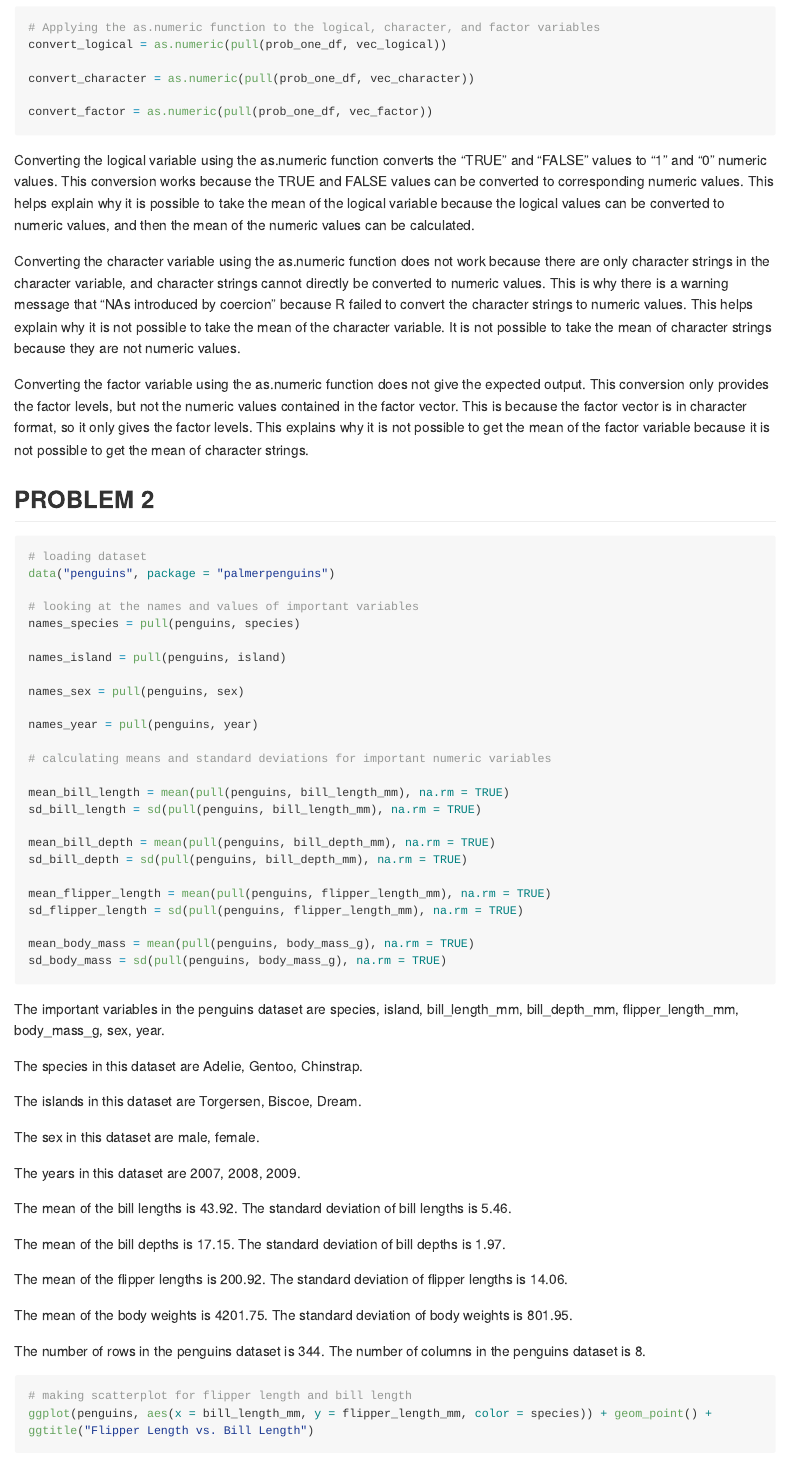
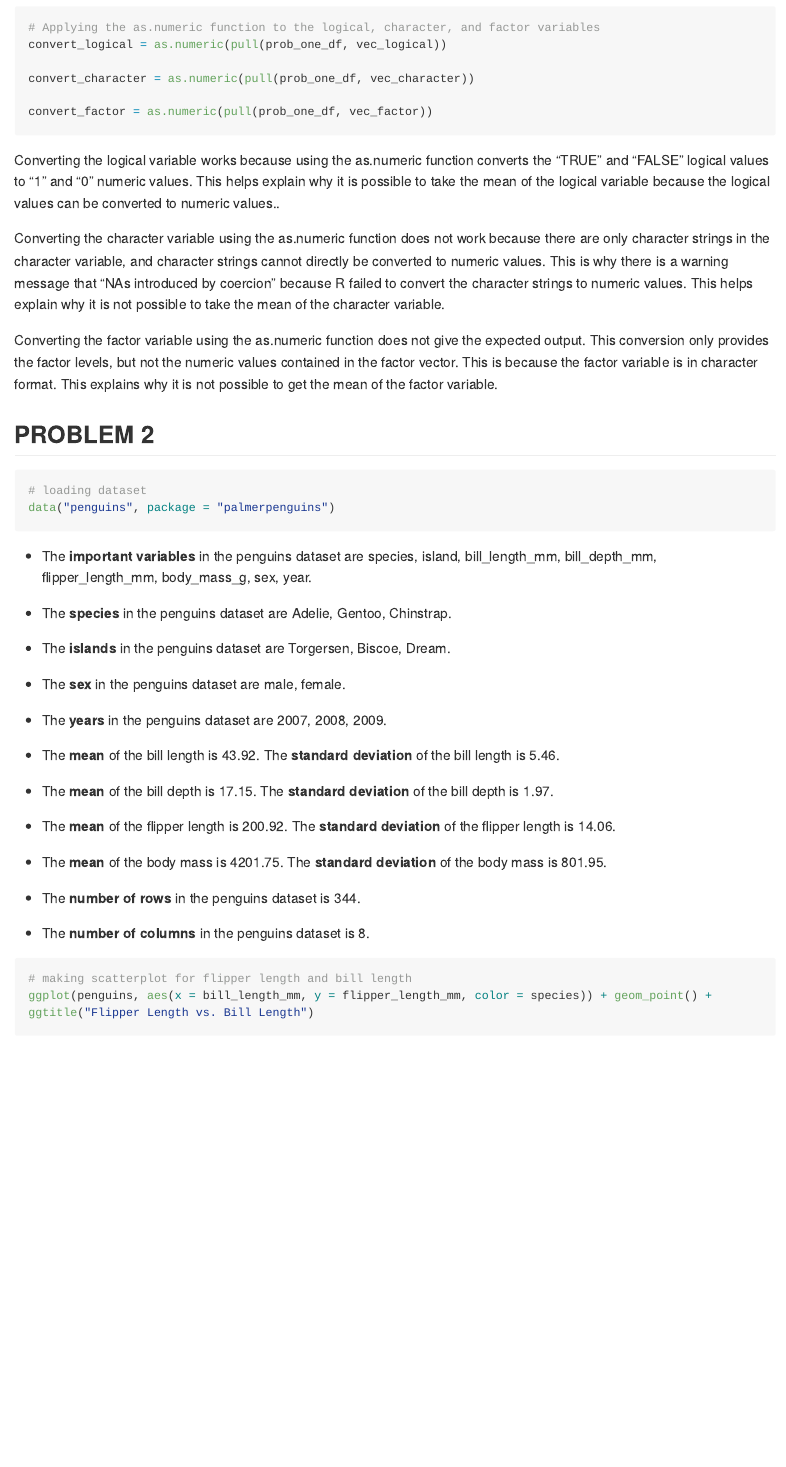
Before and after one commit to ragyierawal/p8105_hw1_rr3423, an R Markdown document (p8105_hw1_rr3423.Rmd): the page in a window 1100 px wide, from 1460 px down. The pictures show the output file p8105_hw1_rr3423.md that the author committed with the source, drawn offline in the style of GitHub; long lines of code are wrapped.

Commit message:
edited inline R code for problem 2, edited R code formatting

````diff
--- a/p8105_hw1_rr3423.Rmd
+++ b/p8105_hw1_rr3423.Rmd
@@ -49,11 +49,11 @@ convert_character = as.numeric(pull(prob_one_df, vec_character))
 convert_factor = as.numeric(pull(prob_one_df, vec_factor))
 ```
 
-Converting the logical variable using the as.numeric function converts the "TRUE" and "FALSE" values to "1" and "0" numeric values. This conversion works because the TRUE and FALSE values can be converted to corresponding numeric values. This helps explain why it is possible to take the mean of the logical variable because the logical values can be converted to numeric values, and then the mean of the numeric values can be calculated.
+Converting the logical variable works because using the as.numeric function converts the "TRUE" and "FALSE" logical values to "1" and "0" numeric values. This helps explain why it is possible to take the mean of the logical variable because the logical values can be converted to numeric values..
 
-Converting the character variable using the as.numeric function does not work because there are only character strings in the character variable, and character strings cannot directly be converted to numeric values. This is why there is a warning message that "NAs introduced by coercion" because R failed to convert the character strings to numeric values. This helps explain why it is not possible to take the mean of the character variable. It is not possible to take the mean of character strings because they are not numeric values.
+Converting the character variable using the as.numeric function does not work because there are only character strings in the character variable, and character strings cannot directly be converted to numeric values. This is why there is a warning message that "NAs introduced by coercion" because R failed to convert the character strings to numeric values. This helps explain why it is not possible to take the mean of the character variable.
 
-Converting the factor variable using the as.numeric function does not give the expected output. This conversion only provides the factor levels, but not the numeric values contained in the factor vector. This is because the factor vector is in character format, so it only gives the factor levels. This explains why it is not possible to get the mean of the factor variable because it is not possible to get the mean of character strings.
+Converting the factor variable using the as.numeric function does not give the expected output. This conversion only provides the factor levels, but not the numeric values contained in the factor vector. This is because the factor variable is in character format. This explains why it is not possible to get the mean of the factor variable.
 
 
 ## PROBLEM 2
@@ -61,50 +61,29 @@ Converting the factor variable using the as.numeric function does not give the e
 ```{r penguins_dataset}
 # loading dataset
 data("penguins", package = "palmerpenguins")
-
-# looking at the names and values of important variables
-names_species = pull(penguins, species)
-
-names_island = pull(penguins, island)
-
-names_sex = pull(penguins, sex)
-
-names_year = pull(penguins, year)
-
-# calculating means and standard deviations for important numeric variables
-
-mean_bill_length = mean(pull(penguins, bill_length_mm), na.rm = TRUE)
-sd_bill_length = sd(pull(penguins, bill_length_mm), na.rm = TRUE)
-
-mean_bill_depth = mean(pull(penguins, bill_depth_mm), na.rm = TRUE)
-sd_bill_depth = sd(pull(penguins, bill_depth_mm), na.rm = TRUE)
-
-mean_flipper_length = mean(pull(penguins, flipper_length_mm), na.rm = TRUE)
-sd_flipper_length = sd(pull(penguins, flipper_length_mm), na.rm = TRUE)
-
-mean_body_mass = mean(pull(penguins, body_mass_g), na.rm = TRUE)
-sd_body_mass = sd(pull(penguins, body_mass_g), na.rm = TRUE)
 ```
 
-The important variables in the penguins dataset are `r names(penguins)`.
+* The **important variables** in the penguins dataset are `r names(penguins)`.
 
-The species in this dataset are `r unique(names_species, na.rm = TRUE)`.
+* The **species** in the penguins dataset are `r unique((pull(penguins, species)), na.rm = TRUE)`.
 
-The islands in this dataset are `r unique(names_island, na.rm = TRUE)`.
+* The **islands** in the penguins dataset are `r unique((pull(penguins, island)), na.rm = TRUE)`.
 
-The sex in this dataset are `r unique(na.omit(names_sex))`.
+* The **sex** in the penguins dataset are `r unique(na.omit(pull(penguins, sex)))`.
 
-The years in this dataset are `r unique(names_year, na.rm = TRUE)`.
+* The **years** in the penguins dataset are `r unique((pull(penguins, year)), na.rm = TRUE)`.
 
-The mean of the bill lengths is `r round(mean_bill_length, digits = 2)`. The standard deviation of bill lengths is `r round(sd_bill_length, digits = 2)`.
+* The **mean** of the bill length is `r round(mean(pull(penguins, bill_length_mm), na.rm = TRUE), digits = 2)`. The **standard deviation** of the bill length is `r round(sd(pull(penguins, bill_length_mm), na.rm = TRUE), digits = 2)`.
 
-The mean of the bill depths is `r round(mean_bill_depth, digits = 2)`. The standard deviation of bill depths is `r round(sd_bill_depth, digits = 2)`.
+* The **mean** of the bill depth is `r round(mean(pull(penguins, bill_depth_mm), na.rm = TRUE), digits = 2)`. The **standard deviation** of the bill depth is `r round(sd(pull(penguins, bill_depth_mm), na.rm = TRUE), digits = 2)`.
 
-The mean of the flipper lengths is `r round(mean_flipper_length, digits = 2)`. The standard deviation of flipper lengths is `r round(sd_flipper_length, digits = 2)`.
+* The **mean** of the flipper length is `r round(mean(pull(penguins, flipper_length_mm), na.rm = TRUE), digits = 2)`. The **standard deviation** of the flipper length is `r round(sd(pull(penguins, flipper_length_mm), na.rm = TRUE), digits = 2)`.
 
-The mean of the body weights is `r round(mean_body_mass, digits = 2)`. The standard deviation of body weights is `r round(sd_body_mass, digits = 2)`.
+* The **mean** of the body mass is `r round(mean(pull(penguins, body_mass_g), na.rm = TRUE), digits = 2)`. The **standard deviation** of the body mass is `r round(sd(pull(penguins, body_mass_g), na.rm = TRUE), digits = 2)`.
 
-The number of rows in the penguins dataset is `r nrow(penguins)`. The number of columns in the penguins dataset is `r ncol(penguins)`.
+* The **number of rows** in the penguins dataset is `r nrow(penguins)`.
+
+* The **number of columns** in the penguins dataset is `r ncol(penguins)`.
 
 ```{r scatterplot_penguins, message = FALSE, warning = FALSE}
 # making scatterplot for flipper length and bill length
````
Also changed, not shown: p2_scatter_plot.pdf, p8105_hw1_rr3423.md, p8105_hw1_rr3423.Rmd (2 more changed lines), 1 other file.
